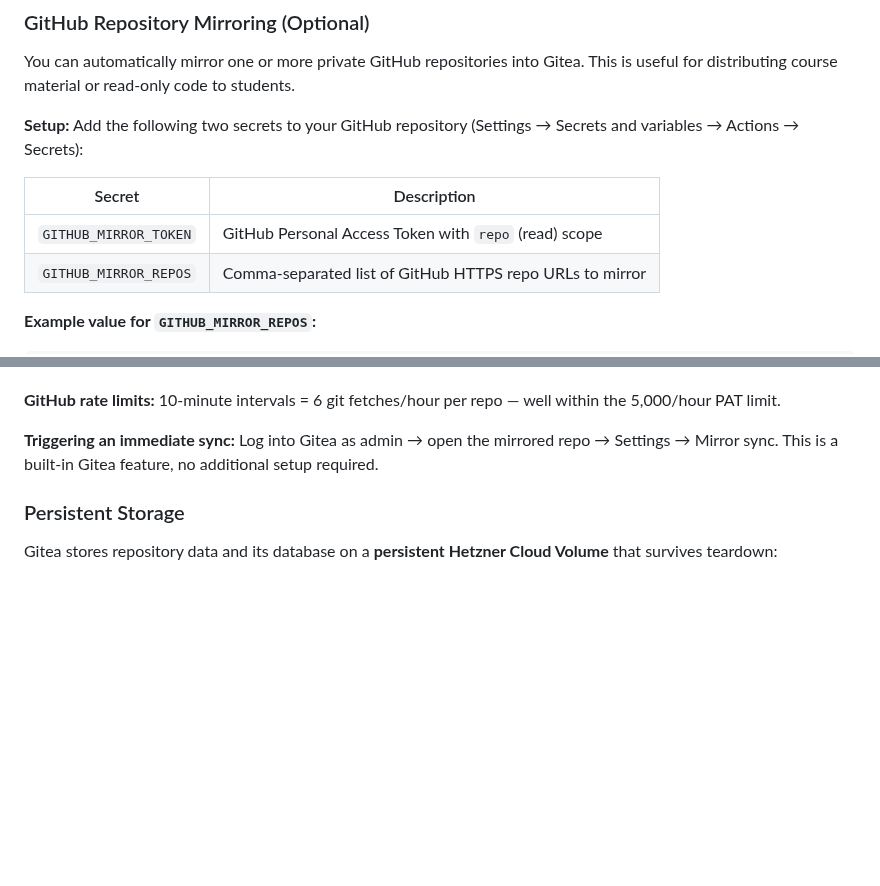
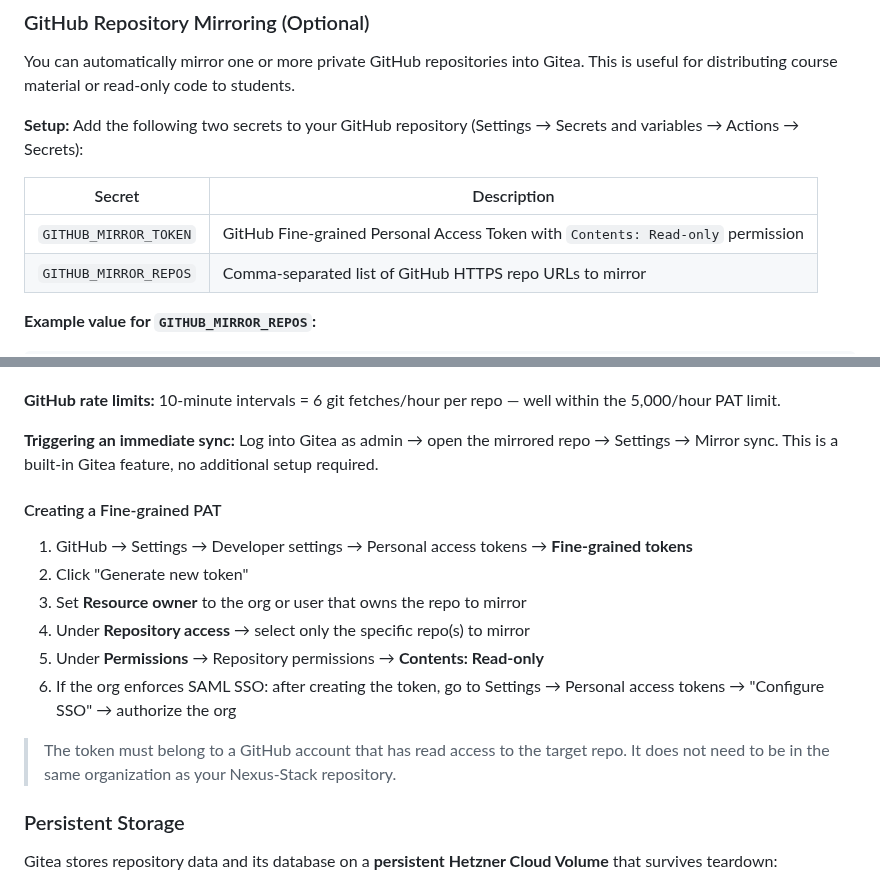
Before and after one commit to stefanko-ch/Nexus-Stack, a Markdown page: docs/stacks/gitea.md, 2 parts joined by grey strips. Rendered like a GitHub page; blank space fills up the shorter version.

Commit message:
docs(stacks): Recommend fine-grained PAT for GitHub mirror setup

```diff
--- a/docs/stacks/gitea.md
+++ b/docs/stacks/gitea.md
@@ -51,7 +51,7 @@ This is useful for distributing course material or read-only code to students.
 
 | Secret | Description |
 |--------|-------------|
-| `GITHUB_MIRROR_TOKEN` | GitHub Personal Access Token with `repo` (read) scope |
+| `GITHUB_MIRROR_TOKEN` | GitHub Fine-grained Personal Access Token with `Contents: Read-only` permission |
 | `GITHUB_MIRROR_REPOS` | Comma-separated list of GitHub HTTPS repo URLs to mirror |
 
 **Example value for `GITHUB_MIRROR_REPOS`:**
@@ -73,6 +73,19 @@ https://github.com/my-org/course-2025.git,https://github.com/my-org/examples.git
 
 **Triggering an immediate sync:** Log into Gitea as admin → open the mirrored repo → Settings → Mirror sync. This is a built-in Gitea feature, no additional setup required.
 
+#### Creating a Fine-grained PAT
+
+1. GitHub → Settings → Developer settings → Personal access tokens → **Fine-grained tokens**
+2. Click "Generate new token"
+3. Set **Resource owner** to the org or user that owns the repo to mirror
+4. Under **Repository access** → select only the specific repo(s) to mirror
+5. Under **Permissions** → Repository permissions → **Contents: Read-only**
+6. If the org enforces SAML SSO: after creating the token, go to
+   Settings → Personal access tokens → "Configure SSO" → authorize the org
+
+> The token must belong to a GitHub account that has read access to the target repo.
+> It does not need to be in the same organization as your Nexus-Stack repository.
+
 ### Persistent Storage
 
 Gitea stores repository data and its database on a **persistent Hetzner Cloud Volume** that survives teardown:
```
